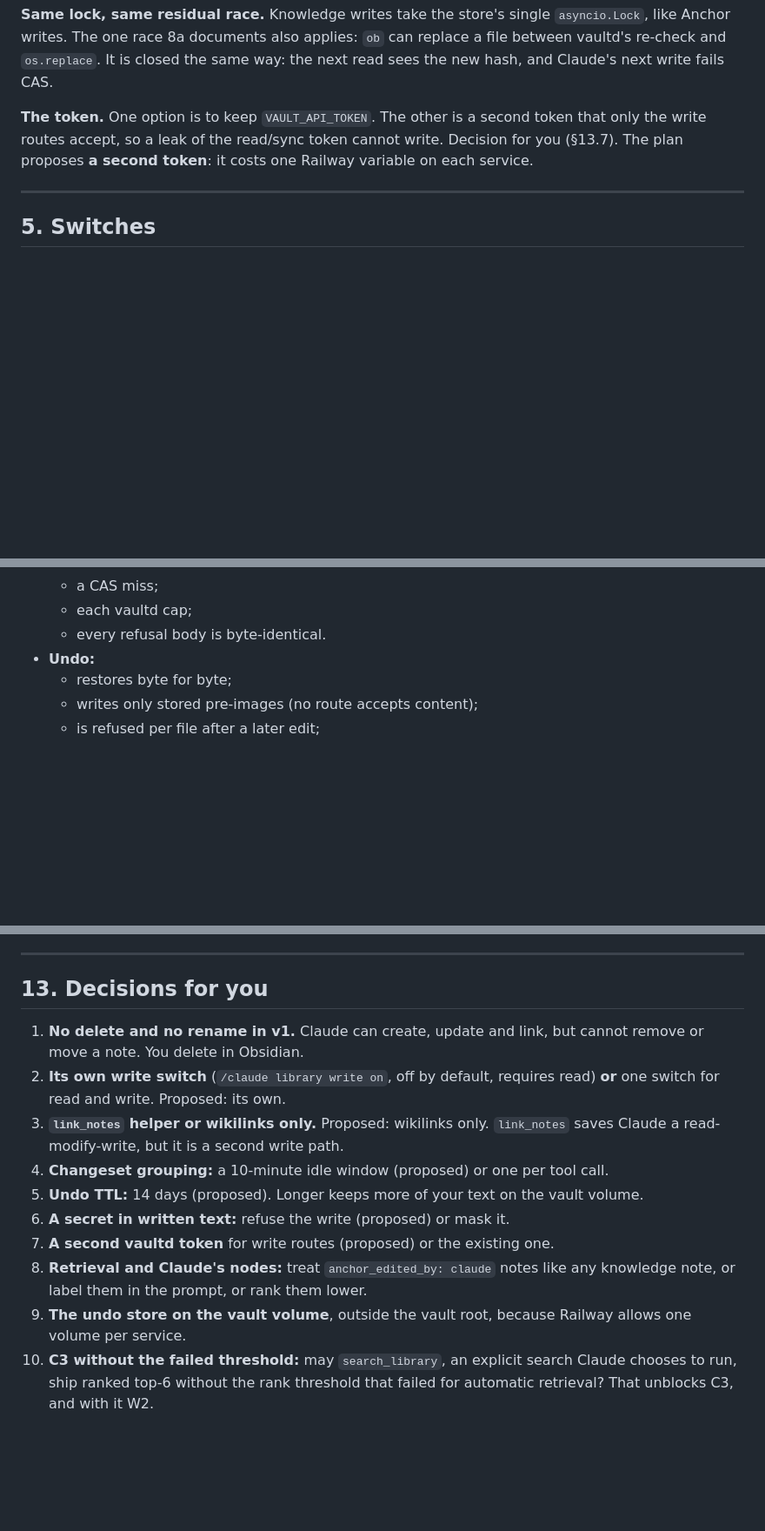
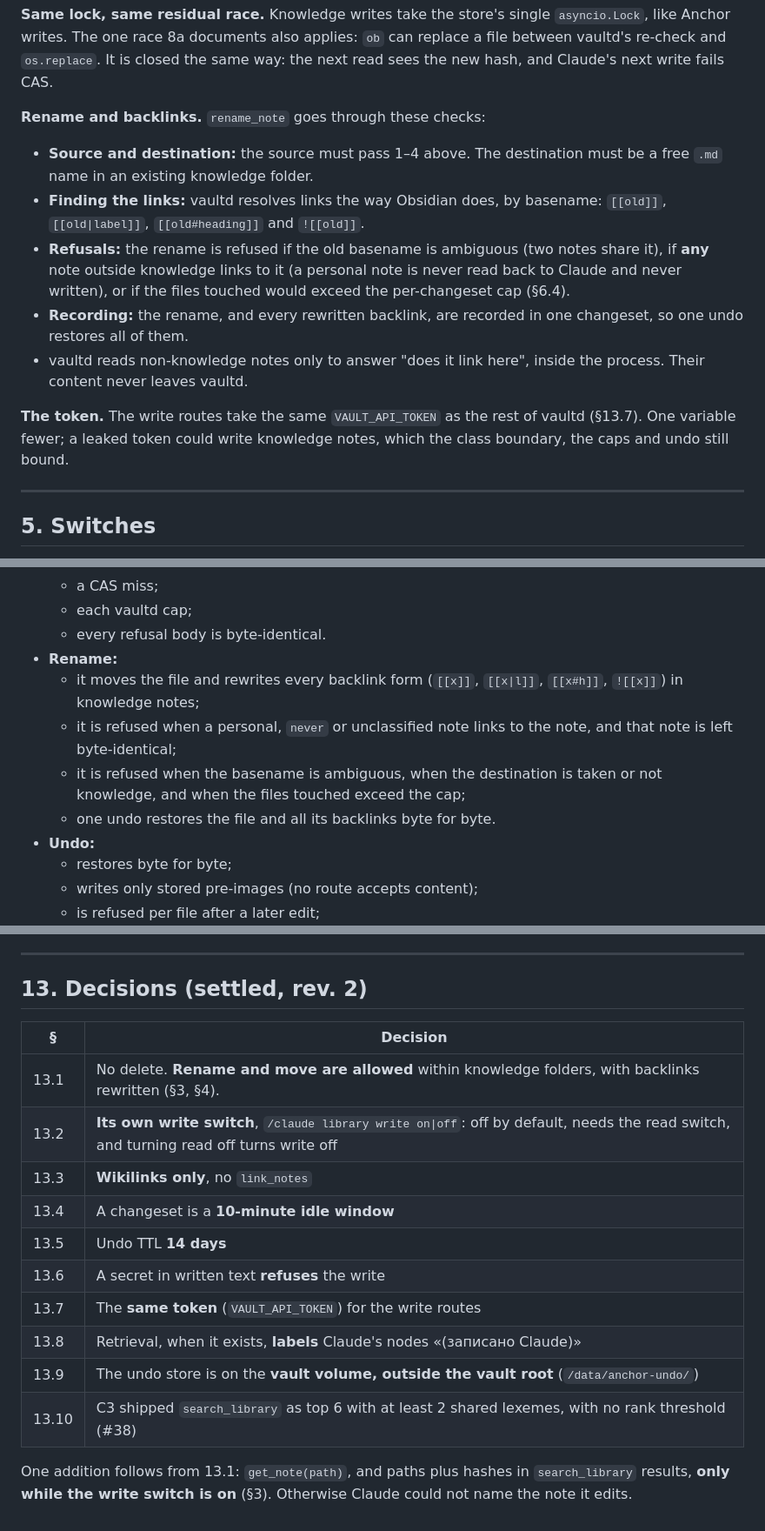
Before and after one commit to n-drobyshevski/anchor-, a Markdown page: anchor-claude-write-plan.md, 3 parts joined by grey strips. Shown at 87% size. Rendered like a GitHub page; blank space fills up the shorter version.

Commit message:
W1: write plan rev. 2 with the settled decisions
Co-Authored-By: Claude Opus 5.5 <noreply@anthropic.com>
Claude-Session: https://claude.ai/code/session_01RcUMNsgQ2uyKJM8iHDG4GT

```diff
--- a/anchor-claude-write-plan.md
+++ b/anchor-claude-write-plan.md
@@ -98,7 +100,14 @@ The bot passes writes through, and vaultd decides. Whatever the bot's code does,
 
 **Same lock, same residual race.** Knowledge writes take the store's single `asyncio.Lock`, like Anchor writes. The one race 8a documents also applies: `ob` can replace a file between vaultd's re-check and `os.replace`. It is closed the same way: the next read sees the new hash, and Claude's next write fails CAS.
 
-**The token.** One option is to keep `VAULT_API_TOKEN`. The other is a second token that only the write routes accept, so a leak of the read/sync token cannot write. Decision for you (§13.7). The plan proposes **a second token**: it costs one Railway variable on each service.
+**Rename and backlinks.** `rename_note` goes through these checks:
+- **Source and destination:** the source must pass 1–4 above. The destination must be a free `.md` name in an existing knowledge folder.
+- **Finding the links:** vaultd resolves links the way Obsidian does, by basename: `[[old]]`, `[[old|label]]`, `[[old#heading]]` and `![[old]]`.
+- **Refusals:** the rename is refused if the old basename is ambiguous (two notes share it), if **any** note outside knowledge links to it (a personal note is never read back to Claude and never written), or if the files touched would exceed the per-changeset cap (§6.4).
+- **Recording:** the rename, and every rewritten backlink, are recorded in one changeset, so one undo restores all of them.
+- vaultd reads non-knowledge notes only to answer "does it link here", inside the process. Their content never leaves vaultd.
+
+**The token.** The write routes take the same `VAULT_API_TOKEN` as the rest of vaultd (§13.7). One variable fewer; a leaked token could write knowledge notes, which the class boundary, the caps and undo still bound.
 
 ---
 
@@ -318,6 +328,11 @@ This matters more because no write is announced on its own.
   - a CAS miss;
   - each vaultd cap;
   - every refusal body is byte-identical.
+- **Rename:**
+  - it moves the file and rewrites every backlink form (`[[x]]`, `[[x|l]]`, `[[x#h]]`, `![[x]]`) in knowledge notes;
+  - it is refused when a personal, `never` or unclassified note links to the note, and that note is left byte-identical;
+  - it is refused when the basename is ambiguous, when the destination is taken or not knowledge, and when the files touched exceed the cap;
+  - one undo restores the file and all its backlinks byte for byte.
 - **Undo:**
   - restores byte for byte;
   - writes only stored pre-images (no route accepts content);
@@ -355,15 +370,19 @@ Each test is proven by a deliberate breaking edit, then reverted, and listed in
 
 ---
 
-## 13. Decisions for you
+## 13. Decisions (settled, rev. 2)
 
-1. **No delete and no rename in v1.** Claude can create, update and link, but cannot remove or move a note. You delete in Obsidian.
-2. **Its own write switch** (`/claude library write on`, off by default, requires read) **or** one switch for read and write. Proposed: its own.
-3. **`link_notes` helper or wikilinks only.** Proposed: wikilinks only. `link_notes` saves Claude a read-modify-write, but it is a second write path.
-4. **Changeset grouping:** a 10-minute idle window (proposed) or one per tool call.
-5. **Undo TTL:** 14 days (proposed). Longer keeps more of your text on the vault volume.
-6. **A secret in written text:** refuse the write (proposed) or mask it.
-7. **A second vaultd token** for write routes (proposed) or the existing one.
-8. **Retrieval and Claude's nodes:** treat `anchor_edited_by: claude` notes like any knowledge note, or label them in the prompt, or rank them lower.
-9. **The undo store on the vault volume**, outside the vault root, because Railway allows one volume per service.
-10. **C3 without the failed threshold:** may `search_library`, an explicit search Claude chooses to run, ship ranked top-6 without the rank threshold that failed for automatic retrieval? That unblocks C3, and with it W2.
+| § | Decision |
+|---|---|
+| 13.1 | No delete. **Rename and move are allowed** within knowledge folders, with backlinks rewritten (§3, §4). |
+| 13.2 | **Its own write switch**, `/claude library write on\|off`: off by default, needs the read switch, and turning read off turns write off |
+| 13.3 | **Wikilinks only**, no `link_notes` |
+| 13.4 | A changeset is a **10-minute idle window** |
+| 13.5 | Undo TTL **14 days** |
+| 13.6 | A secret in written text **refuses** the write |
+| 13.7 | The **same token** (`VAULT_API_TOKEN`) for the write routes |
+| 13.8 | Retrieval, when it exists, **labels** Claude's nodes «(записано Claude)» |
+| 13.9 | The undo store is on the **vault volume, outside the vault root** (`/data/anchor-undo/`) |
+| 13.10 | C3 shipped `search_library` as top 6 with at least 2 shared lexemes, with no rank threshold (#38) |
+
+One addition follows from 13.1: `get_note(path)`, and paths plus hashes in `search_library` results, **only while the write switch is on** (§3). Otherwise Claude could not name the note it edits.
```
Also changed, not shown: other parts of anchor-claude-write-plan.md (+20 -17 lines), docs/decisions.md (+18 -0 lines).
